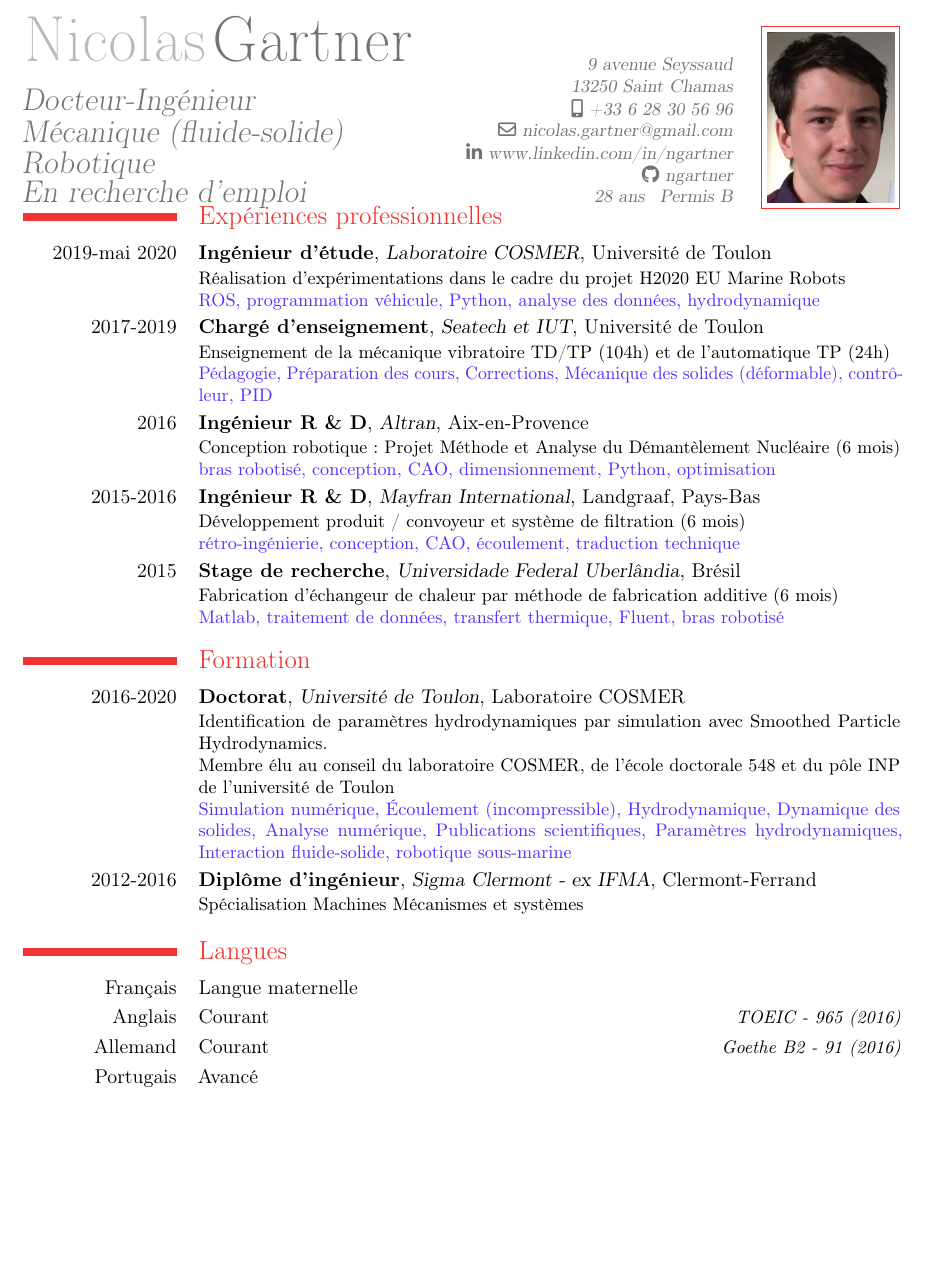
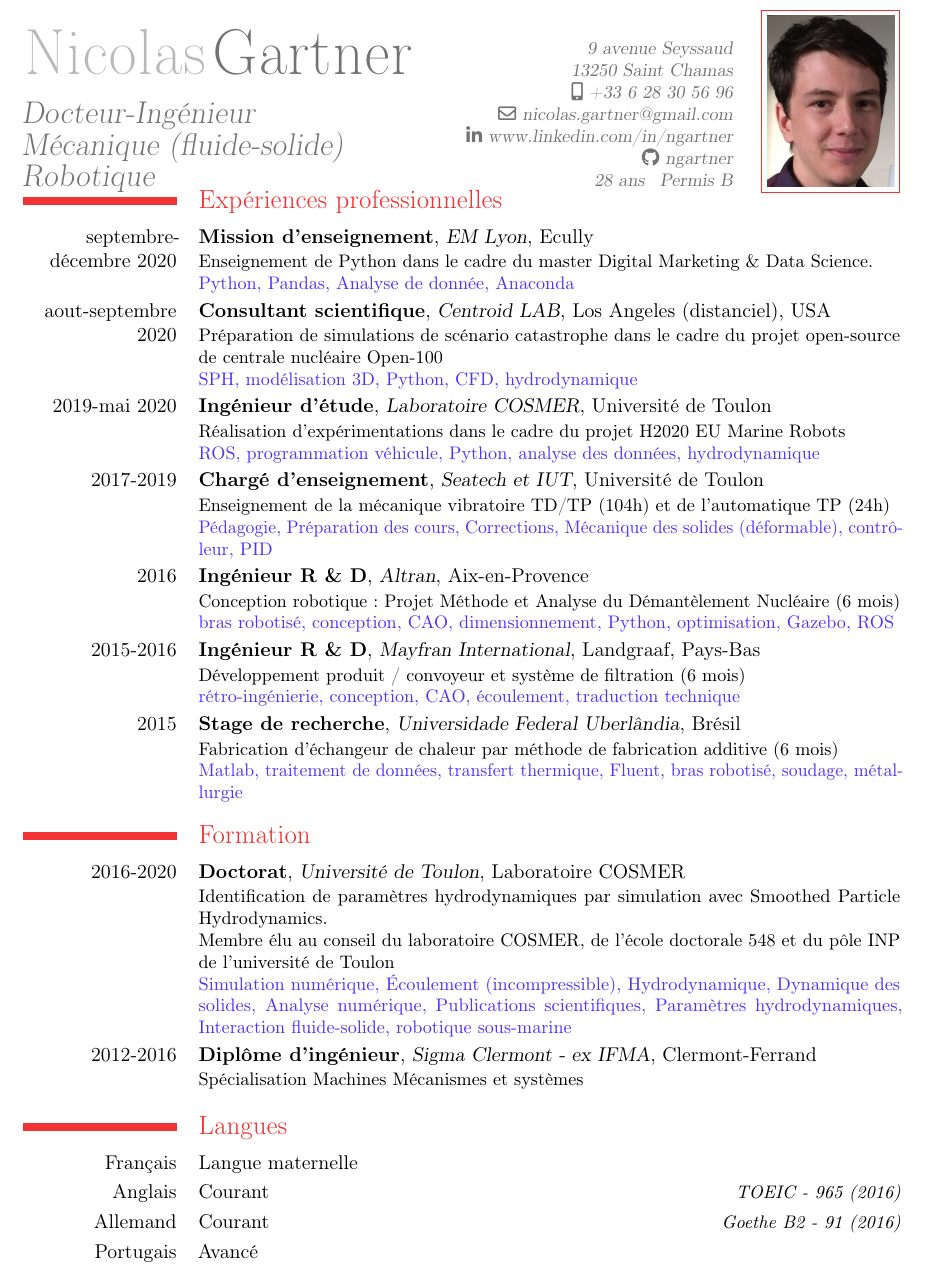
Before and after one commit to ngartner/CV-Resume, a LaTeX CV (CV.tex): part of page 1 of 2, cut so that both start at the same text, the shorter picture padded with empty space. Compiled offline with pdfLaTeX.

Commit message:
New updates from this end of year

```diff
--- a/CV.tex
+++ b/CV.tex
@@ -18,7 +18,7 @@
 % Une entête classique
 \firstname{Nicolas}
 \familyname{Gartner}
-\title{Docteur-Ingénieur \newline Mécanique (fluide-solide) Robotique \newline En recherche d'emploi}
+\title{Docteur-Ingénieur \newline Mécanique (fluide-solide) Robotique}
 \extrainfo{28 ans \, Permis B}
 \address{9 avenue Seyssaud}{13250 Saint Chamas}
 \email{nicolas.gartner@gmail.com}
@@ -32,16 +32,20 @@
 % Marge négative entre le titre et la partie expérience, pour gagner de la place
 \vspace*{-3\baselineskip}
 \section{Expériences professionnelles}
+\cventry{septembre-décembre 2020}{Mission d'enseignement}{EM Lyon}{Ecully}{}{Enseignement de Python dans le cadre du master Digital Marketing \& Data Science.
+\newline \textcolor{Bvlt}{Python, Pandas, Analyse de donnée, Anaconda}}
+\cventry{aout-septembre 2020}{Consultant scientifique}{Centroid LAB}{Los Angeles (distanciel)}{USA}{Préparation de simulations de scénario catastrophe dans le cadre du projet open-source de centrale nucléaire Open-100
+\newline \textcolor{Bvlt}{SPH, modélisation 3D, Python, CFD, hydrodynamique}}
 \cventry{2019-mai 2020}{Ingénieur d'étude}{Laboratoire COSMER}{Université de Toulon}{}{Réalisation d'expérimentations dans le cadre du projet H2020 EU Marine Robots
 \newline \textcolor{Bvlt}{ROS, programmation véhicule, Python, analyse des données, hydrodynamique}}
 \cventry{2017-2019}{Chargé d'enseignement}{Seatech et IUT}{Université de Toulon}{}{Enseignement de la mécanique vibratoire TD/TP (104h) et de l'automatique TP (24h)
 \newline \textcolor{Bvlt}{Pédagogie, Préparation des cours, Corrections, Mécanique des solides (déformable), contrôleur, PID}}
 \cventry{2016}{Ingénieur R \& D}{Altran}{Aix-en-Provence}{}{Conception robotique : Projet Méthode et Analyse du Démantèlement Nucléaire (6 mois)
-\newline \textcolor{Bvlt}{bras robotisé, conception, CAO, dimensionnement, Python, optimisation}}
+\newline \textcolor{Bvlt}{bras robotisé, conception, CAO, dimensionnement, Python, optimisation, Gazebo, ROS}}
 \cventry{2015-2016}{Ingénieur R \& D}{Mayfran International}{Landgraaf}{Pays-Bas}{Développement produit / convoyeur et système de filtration (6 mois)
 \newline \textcolor{Bvlt}{rétro-ingénierie, conception, CAO, écoulement, traduction technique}}
 \cventry{2015}{Stage de recherche}{Universidade Federal Uberlândia}{}{Brésil}{Fabrication d'échangeur de chaleur par méthode de fabrication additive (6 mois) \newline
-\textcolor{Bvlt}{Matlab, traitement de données, transfert thermique, Fluent, bras robotisé}}
+\textcolor{Bvlt}{Matlab, traitement de données, transfert thermique, Fluent, bras robotisé, soudage, métallurgie}}
 \section{Formation}
 \cventry{2016-2020}{Doctorat}{Université de Toulon}{Laboratoire COSMER}{}{Identification de paramètres hydrodynamiques par simulation avec Smoothed Particle Hydrodynamics.
 \newline Membre élu au conseil du laboratoire COSMER, de l'école doctorale 548 et du pôle INP de l'université de Toulon
@@ -54,6 +58,7 @@
 \cvitemwithcomment{Allemand}{Courant}{Goethe B2 - 91 (2016)}
 \cvitemwithcomment{Portugais}{Avancé}{}
 %
+\clearpage
 \section{Informatiques}
 \renewcommand{\arraystretch}{1}
 \setlength{\tabcolsep}{0.25cm}
```
Also changed, not shown: CV.pdf, CV.tex (3 more changed lines).
